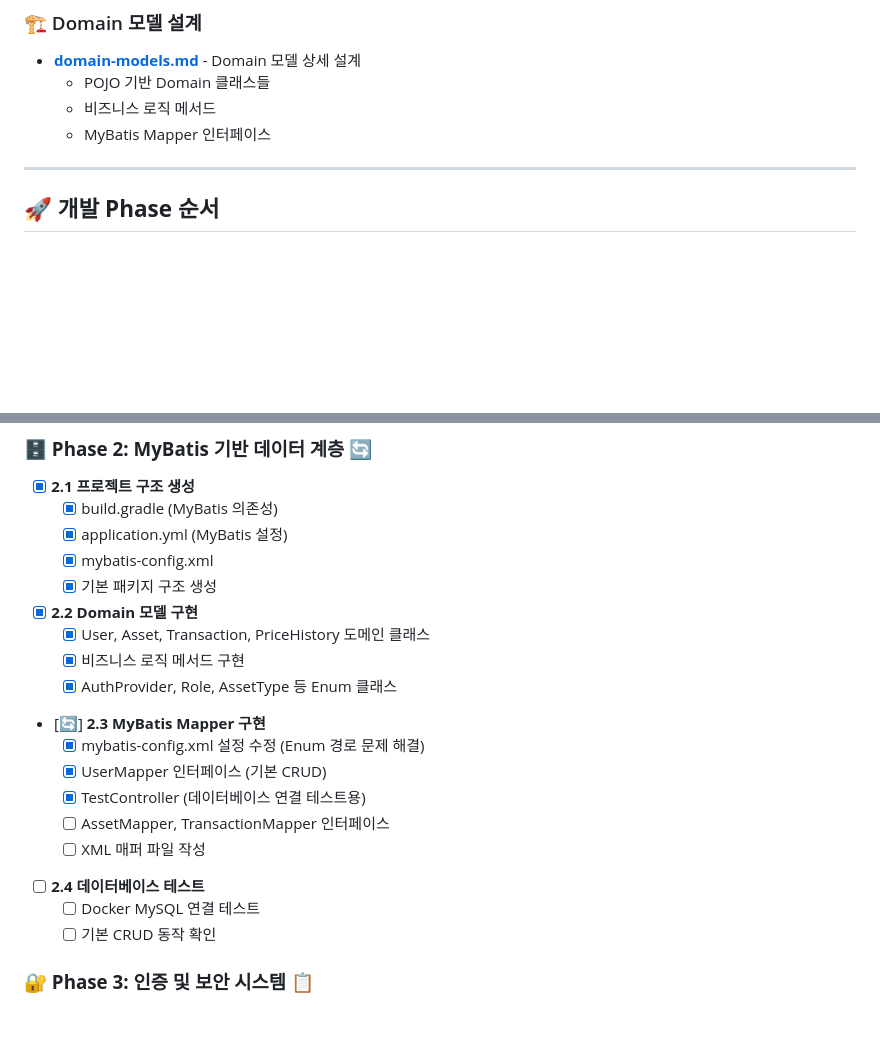
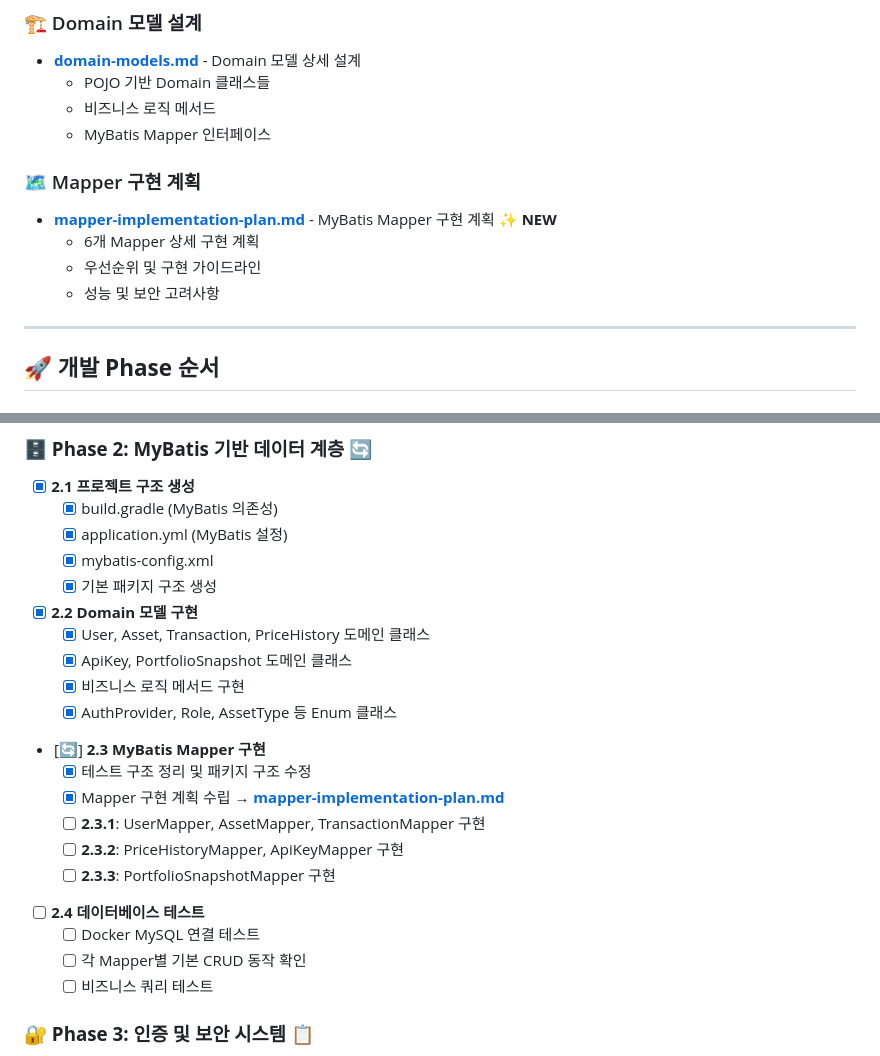
Before and after one commit to skan0421/Assetmanager, a Markdown page: project_plan.md, 2 parts joined by grey strips. GitHub-like rendering; blank space fills up the shorter version.

```diff
--- a/project_plan.md
+++ b/project_plan.md
@@ -88,6 +88,12 @@ D:/jwj/Assetmanager_jwj/
   - 비즈니스 로직 메서드
   - MyBatis Mapper 인터페이스
 
+### 🗺️ Mapper 구현 계획
+- **[mapper-implementation-plan.md](./mapper-implementation-plan.md)** - MyBatis Mapper 구현 계획 ✨ **NEW**
+  - 6개 Mapper 상세 구현 계획
+  - 우선순위 및 구현 가이드라인
+  - 성능 및 보안 고려사항
+
 ---
 
 ## 🚀 **개발 Phase 순서**
@@ -106,19 +112,21 @@ D:/jwj/Assetmanager_jwj/
 
 - [x] **2.2 Domain 모델 구현**
   - [x] User, Asset, Transaction, PriceHistory 도메인 클래스
+  - [x] ApiKey, PortfolioSnapshot 도메인 클래스
   - [x] 비즈니스 로직 메서드 구현
   - [x] AuthProvider, Role, AssetType 등 Enum 클래스
 
 - [🔄] **2.3 MyBatis Mapper 구현**
-  - [x] mybatis-config.xml 설정 수정 (Enum 경로 문제 해결)
-  - [x] UserMapper 인터페이스 (기본 CRUD)
-  - [x] TestController (데이터베이스 연결 테스트용)
-  - [ ] AssetMapper, TransactionMapper 인터페이스
-  - [ ] XML 매퍼 파일 작성
+  - [x] 테스트 구조 정리 및 패키지 구조 수정
+  - [x] Mapper 구현 계획 수립 → **[mapper-implementation-plan.md](./mapper-implementation-plan.md)**
+  - [ ] **2.3.1**: UserMapper, AssetMapper, TransactionMapper 구현
+  - [ ] **2.3.2**: PriceHistoryMapper, ApiKeyMapper 구현
+  - [ ] **2.3.3**: PortfolioSnapshotMapper 구현
 
 - [ ] **2.4 데이터베이스 테스트**
   - [ ] Docker MySQL 연결 테스트
-  - [ ] 기본 CRUD 동작 확인
+  - [ ] 각 Mapper별 기본 CRUD 동작 확인
+  - [ ] 비즈니스 쿼리 테스트
 
 ### **🔐 Phase 3: 인증 및 보안 시스템** 📋
 - [ ] Spring Security + JWT 구현
```
Also changed, not shown: mapper-implementation-plan.md (added, +203 -0 lines).
